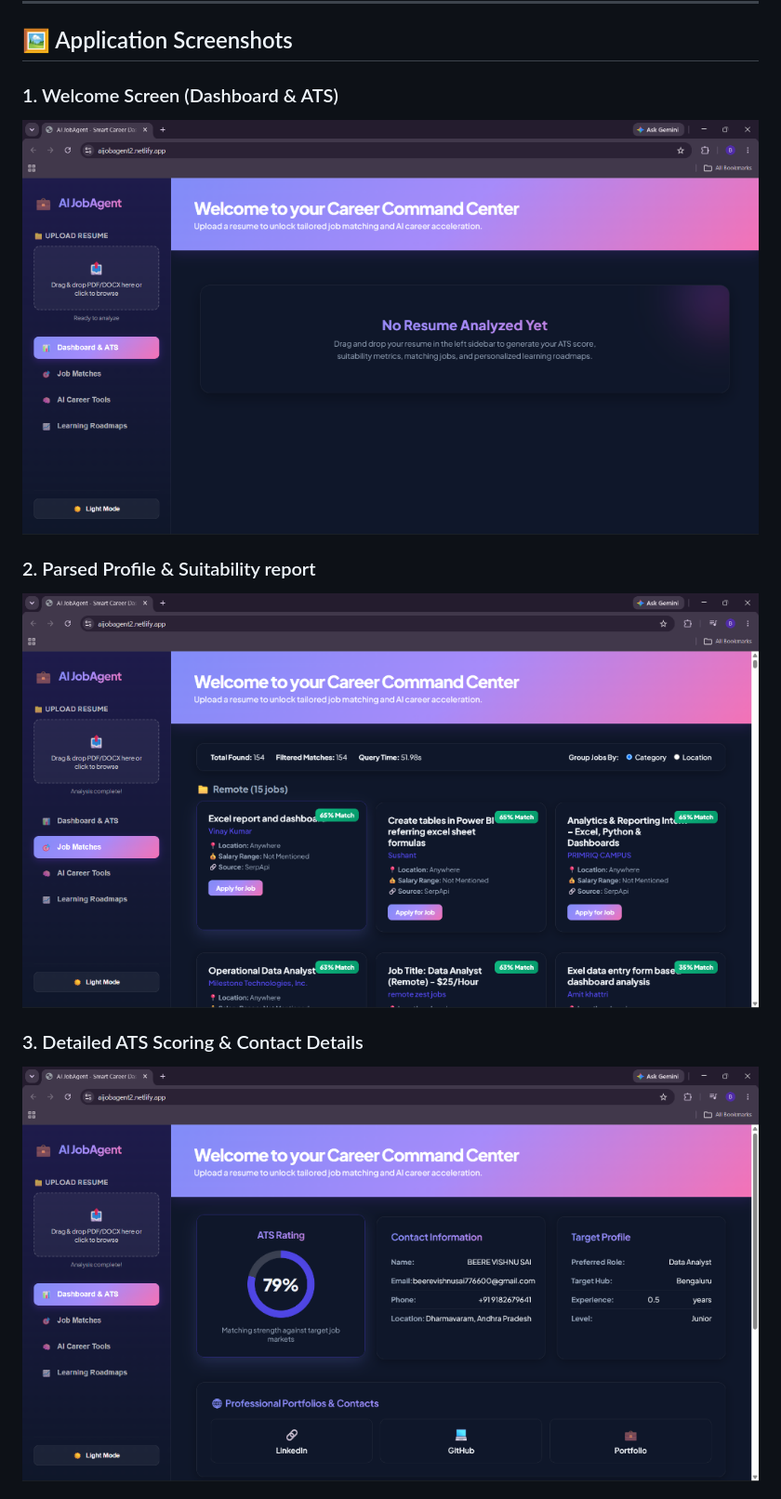
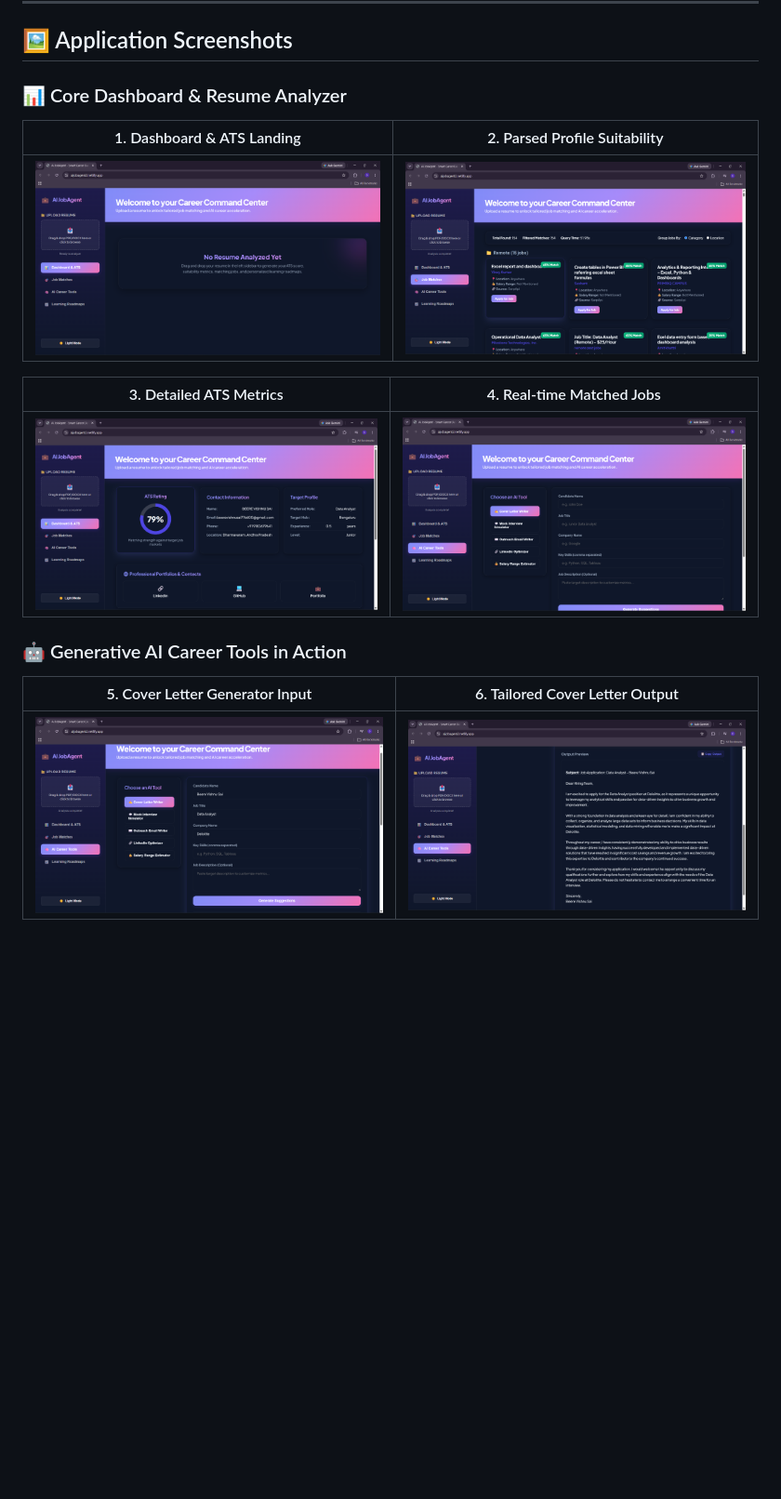
Before and after one commit to Vishnu-Sai-bit/AI_Job_Agent, a Markdown page: README.md, the part around one of its changes. Shown at 93% size. GitHub-like rendering; pictures changed too: assets/cover_letter_input.png (added), assets/cover_letter_output.png (added); blank space fills up the shorter version.

Commit message:
AI Job Agent

```diff
--- a/README.md
+++ b/README.md
@@ -22,12 +22,17 @@ An advanced, MNC-grade enterprise job agent that parses resumes, calculates ATS
 
 ## 🖼️ Application Screenshots
 
-### 1. Welcome Screen (Dashboard & ATS)
-![Welcome Screen](assets/home.png)
+### 📊 Core Dashboard & Resume Analyzer
+| 1. Dashboard & ATS Landing | 2. Parsed Profile Suitability |
+|---|---|
+| ![Welcome Screen](assets/home.png) | ![Profile Suitability](assets/suitability_report.png) |
 
-### 2. Parsed Profile & Suitability report
-![Profile Suitability](assets/suitability_report.png)
+| 3. Detailed ATS Metrics | 4. Real-time Matched Jobs |
+|---|---|
+| ![Detailed ATS Score](assets/resume_details.png) | ![Job Matches](assets/job_matches.png) |
 
-### 3. Detailed ATS Scoring & Contact Details
-![Detailed ATS Score](assets/resume_details.png)
+### 🤖 Generative AI Career Tools in Action
+| 5. Cover Letter Generator Input | 6. Tailored Cover Letter Output |
+|---|---|
+| ![Cover Letter Input](assets/cover_letter_input.png) | ![Cover Letter Output](assets/cover_letter_output.png) |
 
```
Also changed, not shown: other parts of README.md (+5 -4 lines), assets/interview_simulator.png (added), assets/outreach_email_input.png (added), assets/outreach_email_output.png (added).
